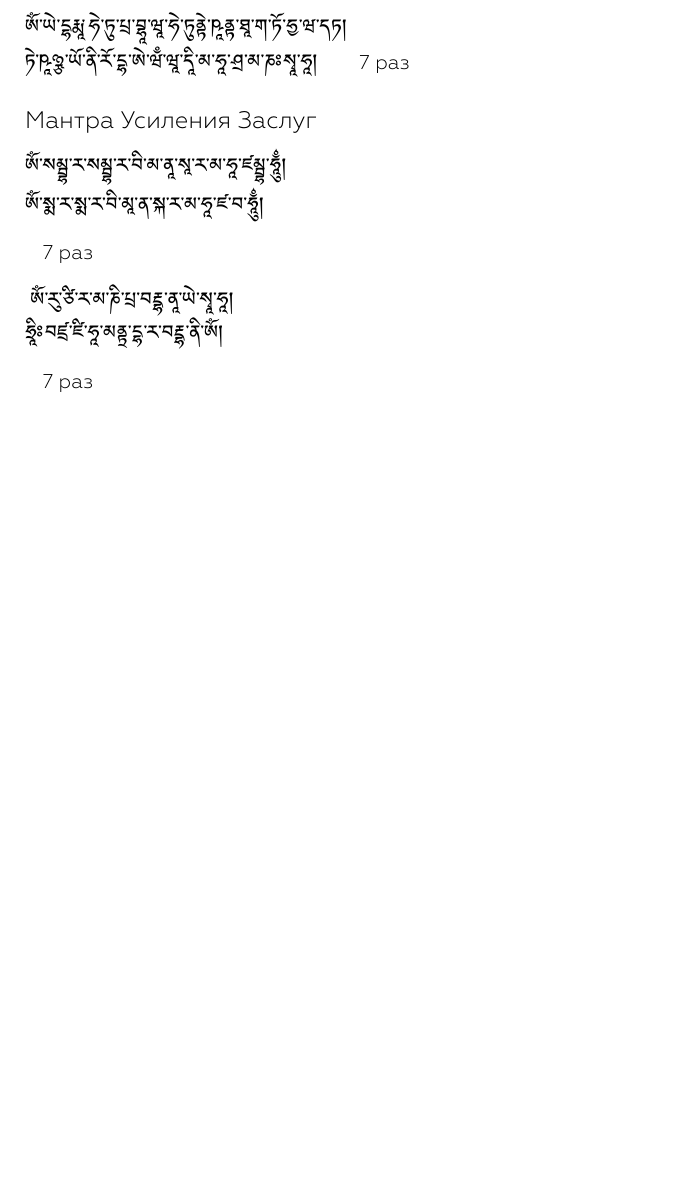
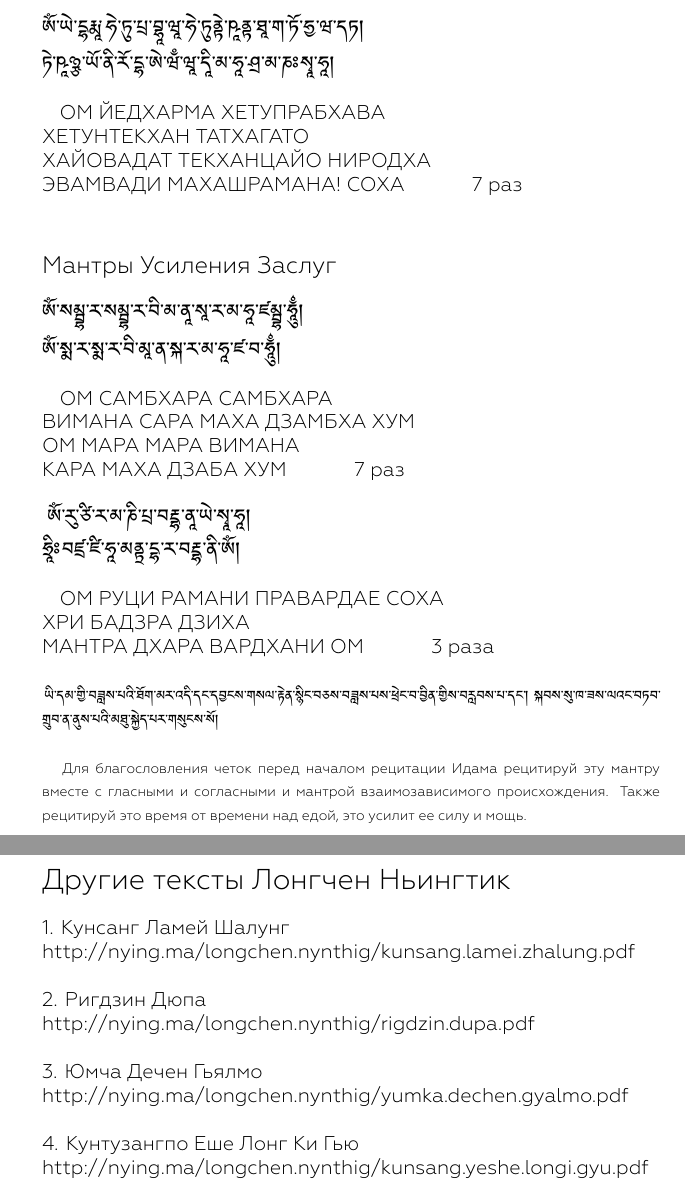
Before and after one commit to 5HT/nying.ma, a LaTeX document (lineages/klong.chen.snying.thig/texts/nendro/sngon.'gro.tex, which reads lineages/klong.chen.snying.thig/texts/nendro/finalization.tex, lineages/klong.chen.snying.thig/texts/nendro/speech.tex): part of page 7 of 52 before the commit and two parts of pages 8 and 54 of 54 after it, the two joined at a grey line, cut so that both start at the same text, the shorter picture padded with empty space. The pictures show the PDF file lineages/klong.chen.snying.thig/texts/nendro/sngon.'gro.pdf that the author committed with the source.

Commit message:
some mantras

```diff
--- a/lineages/klong.chen.snying.thig/texts/nendro/finalization.tex
+++ b/lineages/klong.chen.snying.thig/texts/nendro/finalization.tex
@@ -145,3 +145,17 @@
 способом избавится от пришедшего в негод\-ность
 религиозного текста. Таким же образом рекомендуется
 с почтением относится и к писаниям других духовных традиций.
+\newpage
+\section*{Другие тексты Лонгчен Ньингтик}
+\\
+1. Кунсанг Ламей Шалунг\\
+http://nying.ma/longchen.nynthig/kunsang.lamei.zhalung.pdf\\
+
+2. Ригдзин Дюпа\\
+http://nying.ma/longchen.nynthig/rigdzin.dupa.pdf\\
+
+3. Юмча Дечен Гьялмо\\
+http://nying.ma/longchen.nynthig/yumka.dechen.gyalmo.pdf\\
+
+4. Кунтузангпо Еше Лонг Ки Гью\\
+http://nying.ma/longchen.nynthig/kunsang.yeshe.longi.gyu.pdf\\
--- a/lineages/klong.chen.snying.thig/texts/nendro/speech.tex
+++ b/lineages/klong.chen.snying.thig/texts/nendro/speech.tex
@@ -65,6 +66,6 @@ OM A ХУМ \\
 ཏ་ཐ་ད་དྷ་ན། \\
 པ་ཕ་བ་བྷ་མ། \\
 ཡ་ར་ལ་ཝ། \\
-ཤ་ཥ་ས་ཧ་ཀྵཿ
+ཤ་ཥ་ས་ཧ་ཀྵཿ \\
+\\
 \ru
-7 раз
@@ -73,22 +81,41 @@ OM A ХУМ \\
 \\
 \ti
 ཨོཾ་ཡེ་དྷརྨཱ་ཧེ་ཏུ་པྲ་བྷཱ་ཝཱ་ཧེ་ཏུནྟེ་ཥཱནྟ་ཐཱ་ག་ཏོ་ཧྱ་ཝ་དཏ།\\
- ཏེ་ཥཱཉྩ་ཡོ་ནི་རོ་དྷ་ཨེ་ཝྃ་ཝཱ་དཱི་མ་ཧཱ་ཤྲ་མ་ཎཿསྭཱ་ཧཱ།
+ ཏེ་ཥཱཉྩ་ཡོ་ནི་རོ་དྷ་ཨེ་ཝྃ་ཝཱ་དཱི་མ་ཧཱ་ཤྲ་མ་ཎཿསྭཱ་ཧཱ།\\
+ \\
 \ru
-7 раз
+ОМ  ЙЕДХАРМА  ХЕТУПРАБХАВА\\
+ХЕТУНТЕКХАН ТАТХАГАТО\\
+ХАЙОВАДАТ ТЕКХАНЦАЙО НИРОДХА\\
+ЭВАМВАДИ МАХАШРАМАНА! СОХА \hspace{1cm} 7 раз\\
 
-\subsection*{Мантра Усиления Заслуг}
+\subsection*{Мантры Усиления Заслуг}
 \\
 \ti
 ཨོཾ་སམྦྷ་ར་སམྦྷ་ར་བི་མ་ནཱ་སཱ་ར་མ་ཧཱ་ཛམྦྷ་ཧཱུྂ།\\
 ཨོཾ་སྨ་ར་སྨ་ར་བི་མཱ་ན་སྐ་ར་མ་ཧཱ་ཛ་བ་ཧཱུྂ།\\
 \\
 \ru
-7 раз\\
+ОМ САМБХАРА САМБХАРА\\
+ВИМАНА САРА МАХА ДЗАМБХА ХУМ\\
+ОМ МАРА МАРА ВИМАНА\\
+КАРА МАХА ДЗАБА ХУМ \hspace{1cm} 7 раз\\
 \\
 \ti
 ཨོཾ་རུ་ཙི་ར་མ་ཎི་པྲ་བརྡྷ་ནཱ་ཡེ་སྭཱ་ཧཱ།\\
 ཧྲཱིཿབཛྲ་ཛི་ཧཱ་མནྟྲ་དྷ་ར་བརྡྷ་ནི་ཨོཾ།\\
 \\
 \ru
-7 раз
+ОМ РУЦИ РАМАНИ ПРАВАРДАЕ СОХА\\
+ХРИ БАДЗРА ДЗИХА\\
+МАНТРА ДХАРА ВАРДХАНИ ОМ \hspace{1cm} 3 раза\\
+\\
+\scriptsize
+\ti ཡི་དམ་གྱི་བཟླས་པའི་ཐོག་མར་འདི་དང་དབྱངས་གསལ་རྟེན་སྙིང་བཅས་བཟླས་པས་ཕྲེང་བ་བྱིན་གྱིས་བརླབས་པ་དང་།
+སྐབས་སུ་ཁ་ཟས་ལའང་བཏབ་གྲུབ་ན་ནུས་པའི་མཐུ་སྐྱེད་པར་གསུངས་སོ།\\
+\\
+\ru Для благословления четок перед началом рецитации Идама
+рецитируй эту мантру вместе с гласными и согласными
+и мантрой взаимозависимого происхождения.
+Также рецитируй это время от времени над едой, это усилит ее силу и мощь.
+\normalsize
```
Also changed, not shown: lineages/klong.chen.snying.thig/texts/nendro/synrc.tex (+8 -3 lines), lineages/klong.chen.snying.thig/texts/nendro/sngon.'gro.pdf, lineages/klong.chen.snying.thig/texts/nendro/speech.tex (22 more changed lines).
